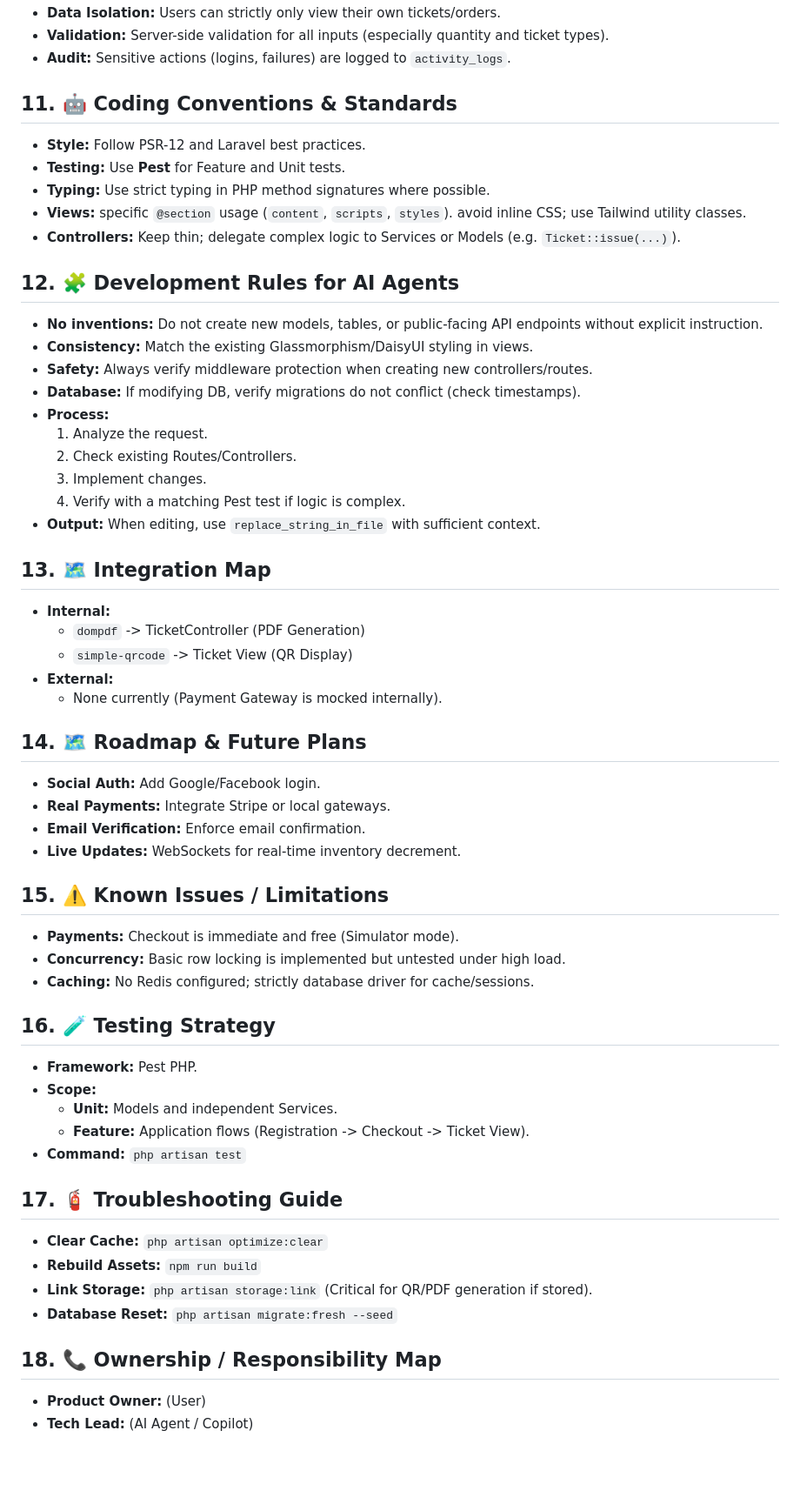
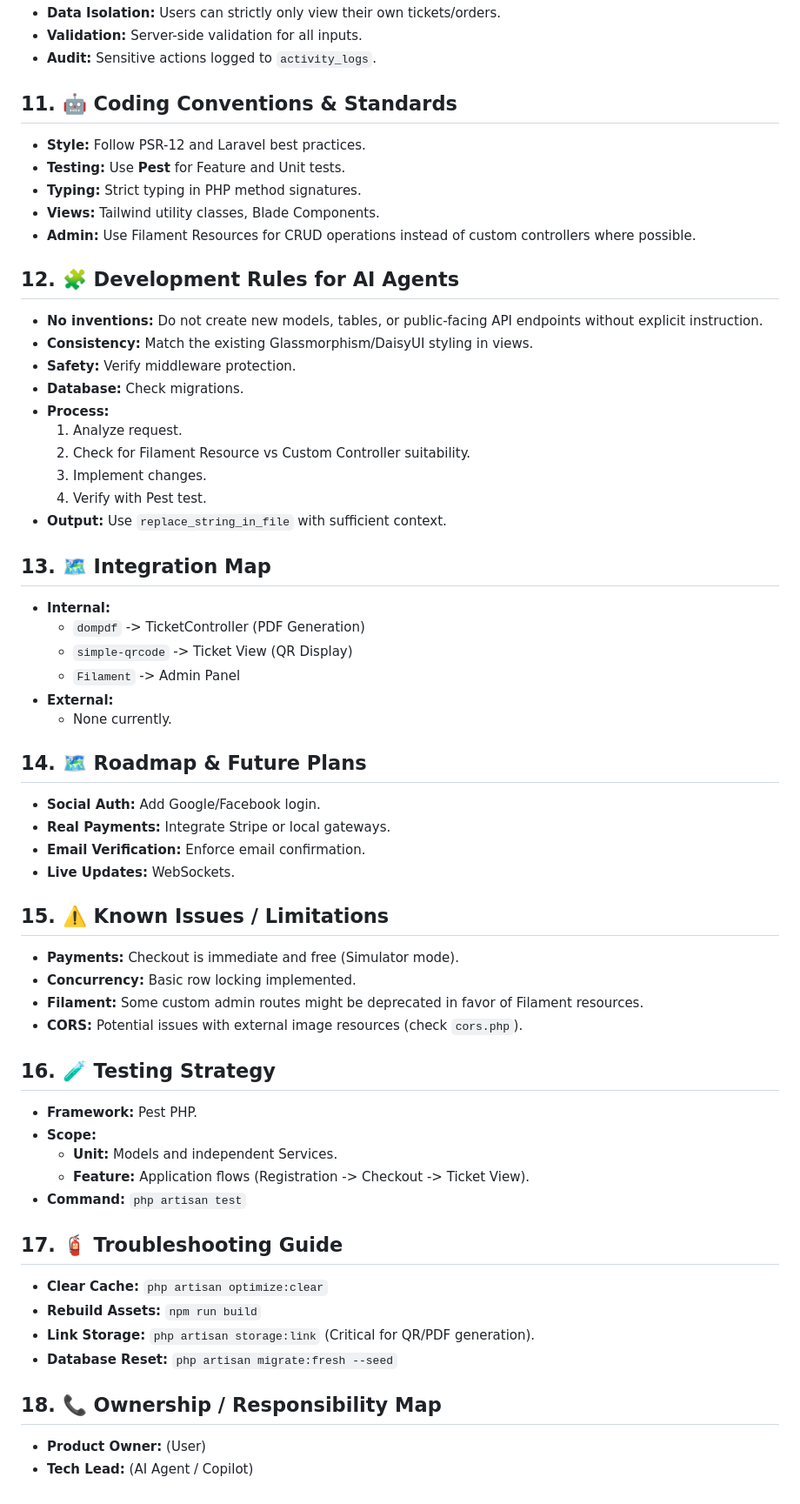
Before and after one commit to ranggacaw/ticketing-laravel, a Markdown page: AGENTS.md, the part around one of its changes. Shown at 87% size. Drawn GitHub-style; blank space fills up the shorter version.

```diff
--- a/AGENTS.md
+++ b/AGENTS.md
@@ -123,57 +150,67 @@ Use `@/prompter/AGENTS.md` to learn:
 - **Data Isolation:** Users can strictly only view their own tickets/orders.
-- **Validation:** Server-side validation for all inputs (especially quantity and ticket types).
-- **Audit:** Sensitive actions (logins, failures) are logged to `activity_logs`.
+- **Validation:** Server-side validation for all inputs.
+- **Audit:** Sensitive actions logged to `activity_logs`.
 
 ## 11. 🤖 Coding Conventions & Standards
+
 - **Style:** Follow PSR-12 and Laravel best practices.
 - **Testing:** Use **Pest** for Feature and Unit tests.
-- **Typing:** Use strict typing in PHP method signatures where possible.
-- **Views:** specific `@section` usage (`content`, `scripts`, `styles`). avoid inline CSS; use Tailwind utility classes.
-- **Controllers:** Keep thin; delegate complex logic to Services or Models (e.g. `Ticket::issue(...)`).
+- **Typing:** Strict typing in PHP method signatures.
+- **Views:** Tailwind utility classes, Blade Components.
+- **Admin:** Use Filament Resources for CRUD operations instead of custom controllers where possible.
 
 ## 12. 🧩 Development Rules for AI Agents
+
 - **No inventions:** Do not create new models, tables, or public-facing API endpoints without explicit instruction.
 - **Consistency:** Match the existing Glassmorphism/DaisyUI styling in views.
-- **Safety:** Always verify middleware protection when creating new controllers/routes.
-- **Database:** If modifying DB, verify migrations do not conflict (check timestamps).
+- **Safety:** Verify middleware protection.
+- **Database:** Check migrations.
 - **Process:**
-  1.  Analyze the request.
-  2.  Check existing Routes/Controllers.
-  3.  Implement changes.
-  4.  Verify with a matching Pest test if logic is complex.
-- **Output:** When editing, use `replace_string_in_file` with sufficient context.
+    1.  Analyze request.
+    2.  Check for Filament Resource vs Custom Controller suitability.
+    3.  Implement changes.
+    4.  Verify with Pest test.
+- **Output:** Use `replace_string_in_file` with sufficient context.
 
 ## 13. 🗺️ Integration Map
+
 - **Internal:**
-  - `dompdf` -> TicketController (PDF Generation)
-  - `simple-qrcode` -> Ticket View (QR Display)
+    - `dompdf` -> TicketController (PDF Generation)
+    - `simple-qrcode` -> Ticket View (QR Display)
+    - `Filament` -> Admin Panel
 - **External:**
-  - None currently (Payment Gateway is mocked internally).
+    - None currently.
 
 ## 14. 🗺️ Roadmap & Future Plans
+
 - **Social Auth:** Add Google/Facebook login.
 - **Real Payments:** Integrate Stripe or local gateways.
 - **Email Verification:** Enforce email confirmation.
-- **Live Updates:** WebSockets for real-time inventory decrement.
+- **Live Updates:** WebSockets.
 
 ## 15. ⚠️ Known Issues / Limitations
+
 - **Payments:** Checkout is immediate and free (Simulator mode).
-- **Concurrency:** Basic row locking is implemented but untested under high load.
-- **Caching:** No Redis configured; strictly database driver for cache/sessions.
+- **Concurrency:** Basic row locking implemented.
+- **Filament:** Some custom admin routes might be deprecated in favor of Filament resources.
+- **CORS:** Potential issues with external image resources (check `cors.php`).
 
 ## 16. 🧪 Testing Strategy
+
 - **Framework:** Pest PHP.
 - **Scope:**
-  - **Unit:** Models and independent Services.
-  - **Feature:** Application flows (Registration -> Checkout -> Ticket View).
+    - **Unit:** Models and independent Services.
+    - **Feature:** Application flows (Registration -> Checkout -> Ticket View).
 - **Command:** `php artisan test`
 
 ## 17. 🧯 Troubleshooting Guide
+
 - **Clear Cache:** `php artisan optimize:clear`
 - **Rebuild Assets:** `npm run build`
-- **Link Storage:** `php artisan storage:link` (Critical for QR/PDF generation if stored).
+- **Link Storage:** `php artisan storage:link` (Critical for QR/PDF generation).
 - **Database Reset:** `php artisan migrate:fresh --seed`
 
 ## 18. 📞 Ownership / Responsibility Map
+
 - **Product Owner:** (User)
 - **Tech Lead:** (AI Agent / Copilot)
```
Also changed, not shown: other parts of AGENTS.md (+82 -55 lines).
